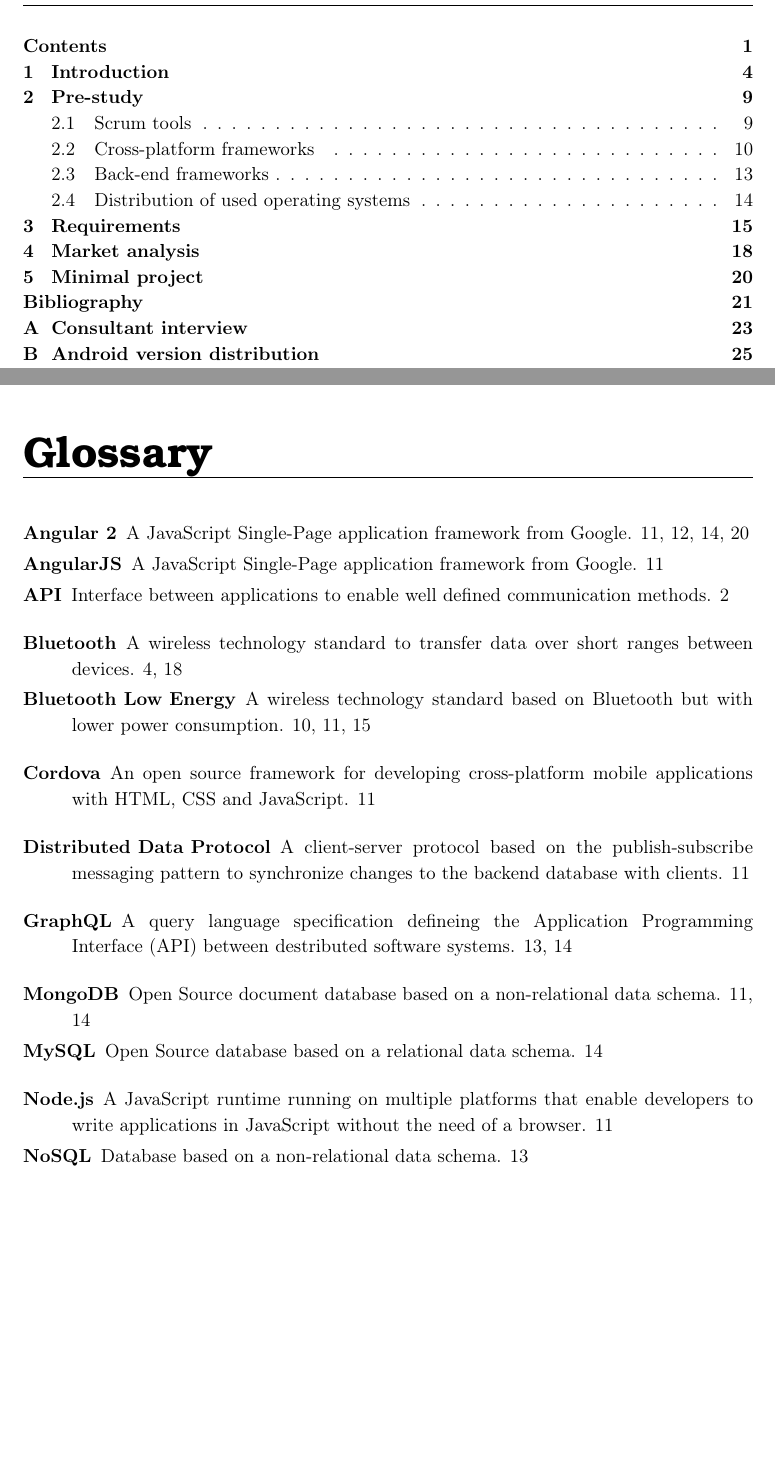
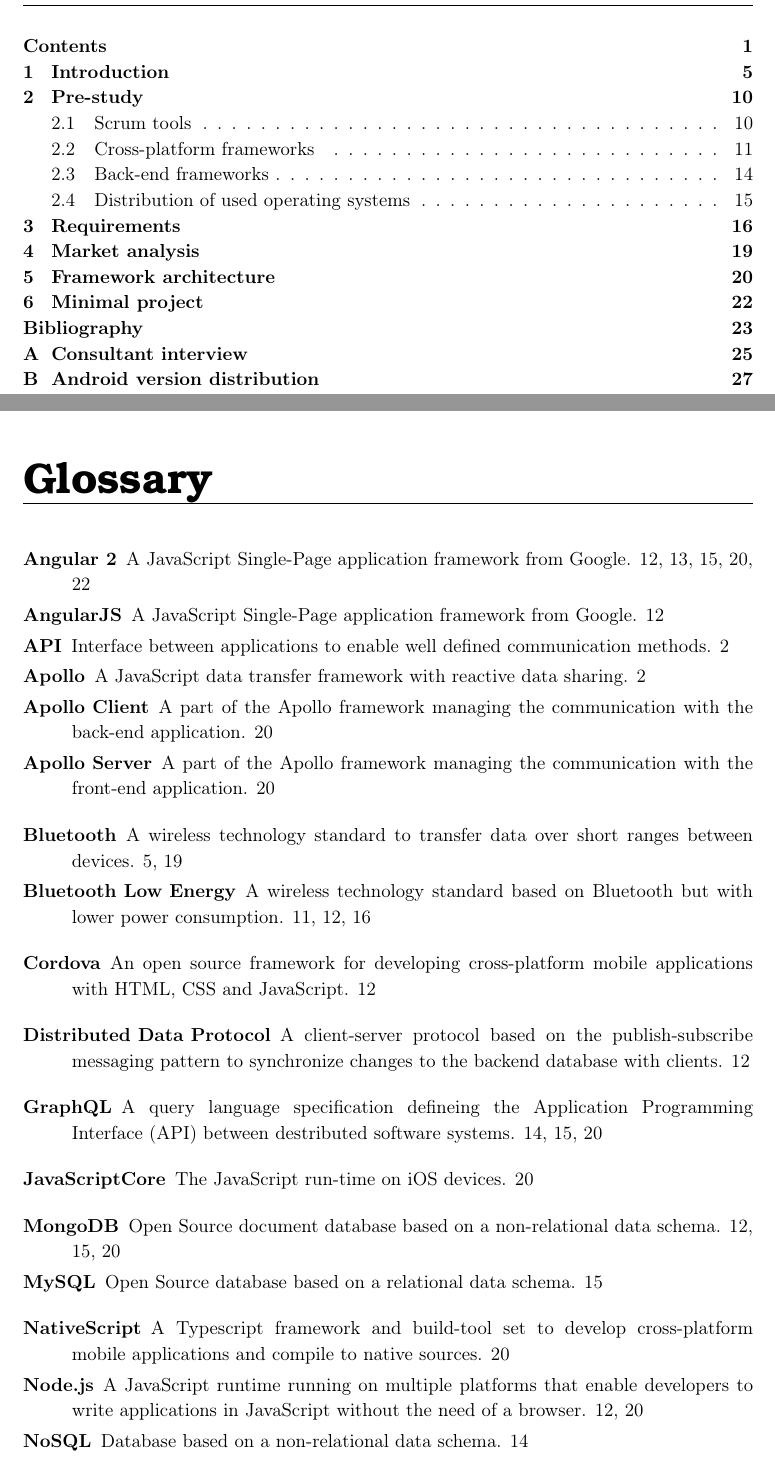
Before and after one commit to racketometer/thesis, a LaTeX thesis (Master.tex, which reads config/preamble.tex, files/glossary.tex): two parts of pages 2 and 3 of 27 before the commit and two parts of pages 2 and 3 of 29 after it, joined at a grey line, cut so that both start at the same text, the shorter picture padded with empty space. Compiled offline with pdfLaTeX.

Commit message:
Add chapter with architectural description. (#65)
* Add chapter with architectural description.

* Add acronym descriptions

* Rename file acronyms to glossary

* Add arrows to framework illustration

* Fix PR corrections

* Remove DDP reference

```diff
--- a/config/preamble.tex
+++ b/config/preamble.tex
@@ -55,4 +55,4 @@
 % ¤¤ Glossary index ¤¤ %
 \usepackage[acronym]{glossaries}
 \makenoidxglossaries
-\loadglsentries{files/acronyms}
+\loadglsentries{files/glossary}
--- a/files/acronyms.tex
+++ b/files/glossary.tex
@@ -16,6 +16,21 @@
 \newglossaryentry{ng2}{
     name = {Angular 2},
     description = {A JavaScript Single-Page application framework from Google}
+}
+
+\newglossaryentry{apollo}{
+    name = {Apollo},
+    description = {A JavaScript data transfer framework with reactive data sharing}
+}
+
+\newglossaryentry{apollo:client}{
+    name = {Apollo Client},
+    description = {A part of the \gls{apollo} framework managing the communication with the back-end application}
+}
+
+\newglossaryentry{apollo:server}{
+    name = {Apollo Server},
+    description = {A part of the \gls{apollo} framework managing the communication with the front-end application}
 }
 
 \newglossaryentry{react}{
@@ -69,6 +84,11 @@
     description = {TypeScript files translating JavaScript sources to TypeScript sources}
 }
 
+\newglossaryentry{nativescript}{
+    name = {NativeScript},
+    description = {A Typescript framework and build-tool set to develop cross-platform mobile applications and compile to native sources}
+}
+
 \newglossaryentry{cordova}{
     name = {Cordova},
     description = {An open source framework for developing cross-platform mobile applications with \glstext{html}, \glstext{css} and JavaScript}
@@ -87,6 +107,16 @@
 \newglossaryentry{node}{
     name = {Node.js},
     description = {A JavaScript runtime running on multiple platforms that enable developers to write applications in JavaScript without the need of a browser}
+}
+
+\newglossaryentry{javascriptcore}{
+    name = {JavaScriptCore},
+    description = {The JavaScript run-time on iOS devices}
+}
+
+\newglossaryentry{v8}{
+    name = {V8},
+    description = {The JavaScript run-time on Android devices}
 }
 
 \newglossaryentry{nosql}{
```
Also changed, not shown: Master.tex (+2 -0 lines), files/frameworkArchitecture.tex (added, +20 -0 lines), graphics/frameworkArchitecture.png (added).
